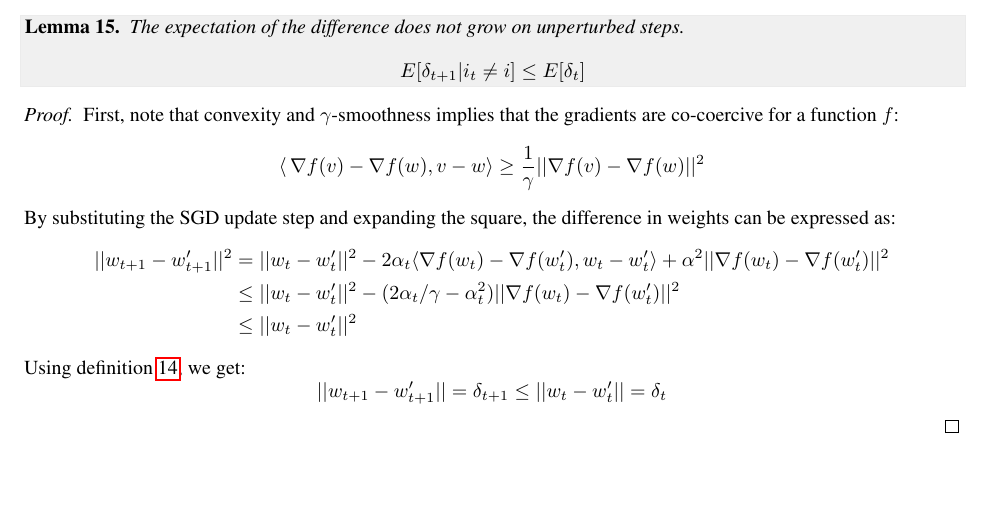
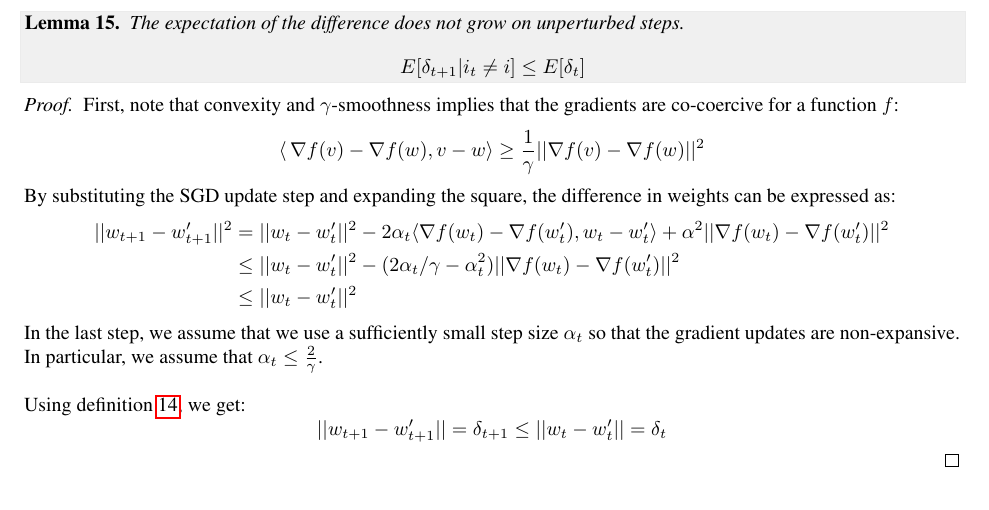
Before and after one commit to gallego-posada/IFT6085---H2021---Scribed-notes, a LaTeX document (Lecture 09 - Stability and Generalization/final-notes.tex): part of page 8 of 9, cut so that both start at the same text. Compiled offline with pdfLaTeX.

Commit message:
Update to stability and generalization notes

```diff
--- a/Lecture 09 - Stability and Generalization/final-notes.tex
+++ b/Lecture 09 - Stability and Generalization/final-notes.tex
@@ -565,7 +565,7 @@ By substituting the SGD update step and expanding the square, the difference in
     &\leq ||w_t-w'_t||^2
 \end{align*}
 
-% In the last step, we used the fact ????????? \\
+In the last step, we assume that we use a sufficiently small step size $\alpha_t$ so that the gradient updates are non-expansive. In particular, we assume that $\alpha_t \leq \frac{2}{\gamma}$.\\
 
 Using definition \ref{def:delta}, we get:
     \[
```
